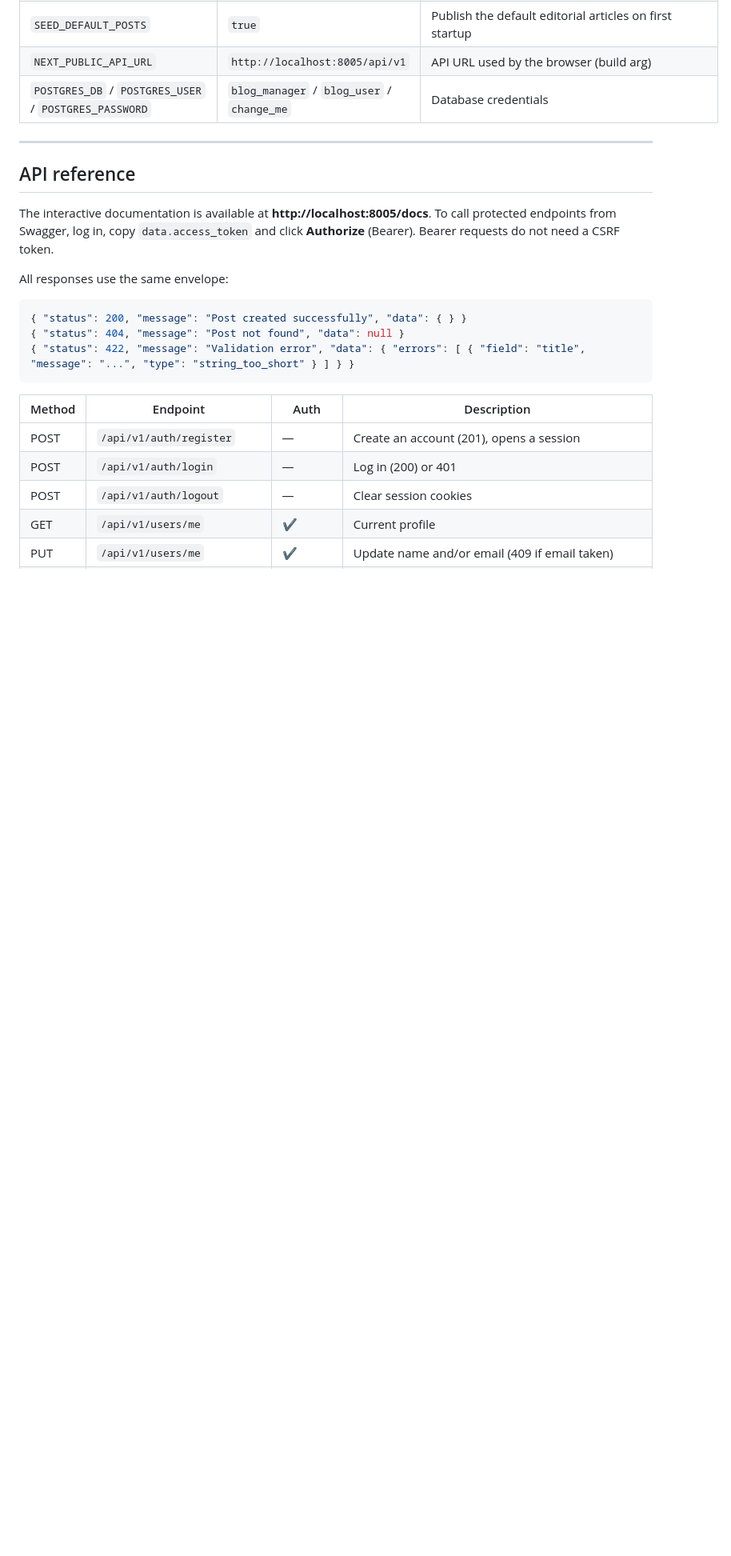
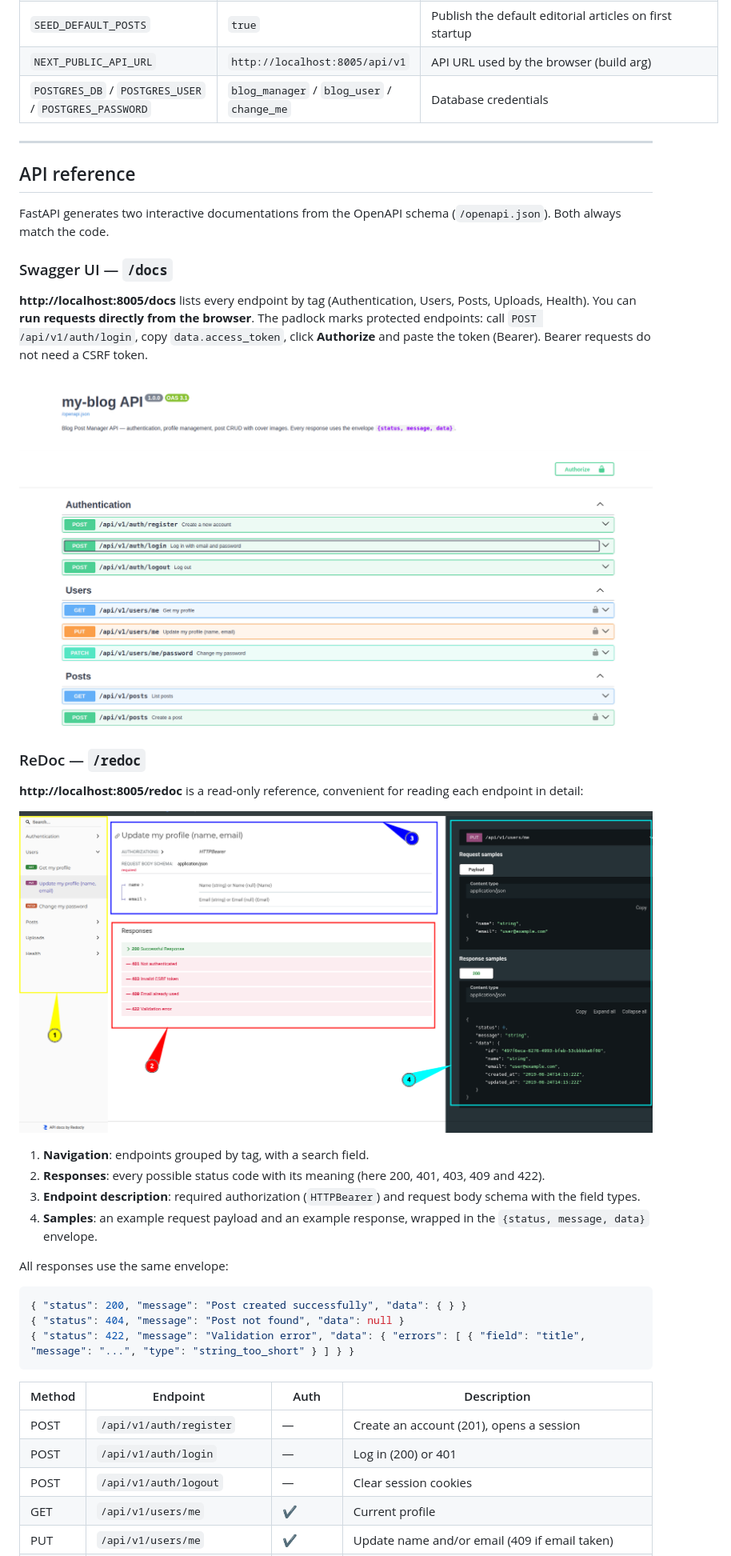
Before and after one commit to RantoA/test-tech, a Markdown page: project-docs/document.md, the part around the change. Shown at 80% size. GitHub-like rendering; pictures changed too: project-docs/images/redoc.png (added), project-docs/images/swagger-ui.png (added); blank space fills up the shorter version.

```diff
--- a/document.md
+++ b/project-docs/document.md
@@ -173,9 +173,31 @@ Never commit a real `.env` file (they are git-ignored).
 
 ## API reference
 
-The interactive documentation is available at **http://localhost:8005/docs**. To call
-protected endpoints from Swagger, log in, copy `data.access_token` and click **Authorize**
-(Bearer). Bearer requests do not need a CSRF token.
+FastAPI generates two interactive documentations from the OpenAPI schema
+(`/openapi.json`). Both always match the code.
+
+### Swagger UI — `/docs`
+
+**http://localhost:8005/docs** lists every endpoint by tag (Authentication, Users, Posts,
+Uploads, Health). You can **run requests directly from the browser**. The padlock marks
+protected endpoints: call `POST /api/v1/auth/login`, copy `data.access_token`, click
+**Authorize** and paste the token (Bearer). Bearer requests do not need a CSRF token.
+
+![Swagger UI: endpoints grouped by tag, with the Authorize button](./images/swagger-ui.png)
+
+### ReDoc — `/redoc`
+
+**http://localhost:8005/redoc** is a read-only reference, convenient for reading each
+endpoint in detail:
+
+![ReDoc: detail of PUT /api/v1/users/me](./images/redoc.png)
+
+1. **Navigation**: endpoints grouped by tag, with a search field.
+2. **Responses**: every possible status code with its meaning (here 200, 401, 403, 409 and 422).
+3. **Endpoint description**: required authorization (`HTTPBearer`) and request body schema
+   with the field types.
+4. **Samples**: an example request payload and an example response, wrapped in the
+   `{status, message, data}` envelope.
 
 All responses use the same envelope:
 
```
Also changed, not shown: README.md (+9 -7 lines).
